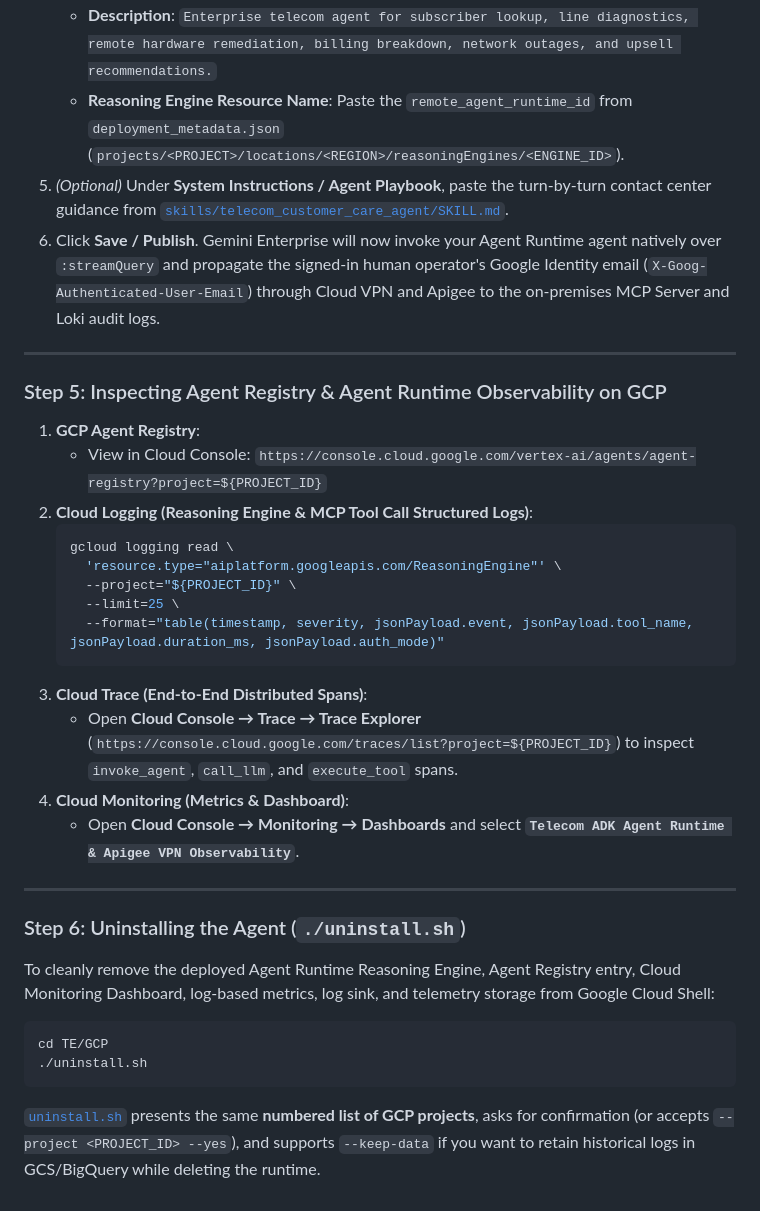
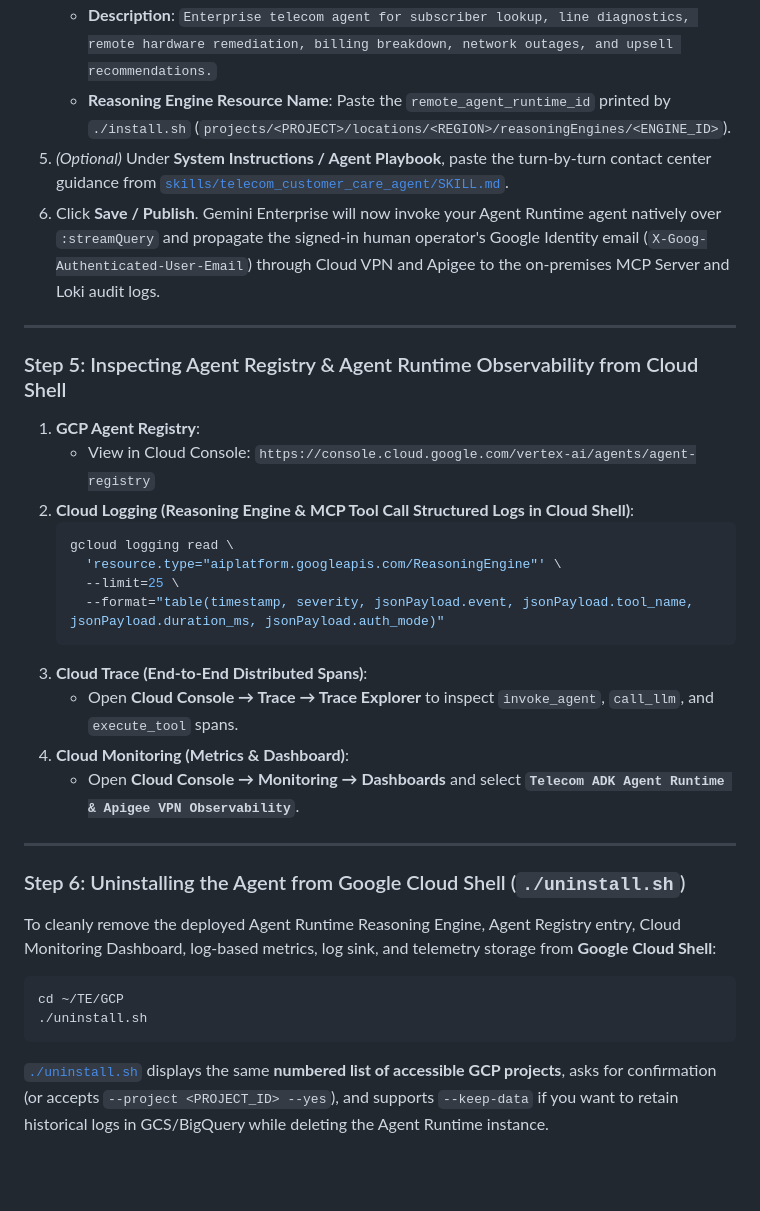
Before and after one commit to pradeesi/TE, a Markdown page: GCP/README.md, the part around one of its changes. GitHub-like rendering; blank space fills up the shorter version.

````diff
--- a/GCP/README.md
+++ b/GCP/README.md
@@ -269,38 +281,37 @@ To manually register the deployed Agent Runtime agent into your **Gemini Enterpr
 4. Choose **Vertex AI Agent Engine / ADK Agent (Reasoning Engine)**:
    - **Display Name**: `Telecom Customer Care Co-Pilot`
    - **Description**: `Enterprise telecom agent for subscriber lookup, line diagnostics, remote hardware remediation, billing breakdown, network outages, and upsell recommendations.`
-   - **Reasoning Engine Resource Name**: Paste the `remote_agent_runtime_id` from `deployment_metadata.json` (`projects/<PROJECT>/locations/<REGION>/reasoningEngines/<ENGINE_ID>`).
+   - **Reasoning Engine Resource Name**: Paste the `remote_agent_runtime_id` printed by `./install.sh` (`projects/<PROJECT>/locations/<REGION>/reasoningEngines/<ENGINE_ID>`).
 5. *(Optional)* Under **System Instructions / Agent Playbook**, paste the turn-by-turn contact center guidance from [`skills/telecom_customer_care_agent/SKILL.md`](file:///usr/local/google/home/pradeesi/Documents/jetski/TE/GCP/skills/telecom_customer_care_agent/SKILL.md).
 6. Click **Save / Publish**. Gemini Enterprise will now invoke your Agent Runtime agent natively over `:streamQuery` and propagate the signed-in human operator's Google Identity email (`X-Goog-Authenticated-User-Email`) through Cloud VPN and Apigee to the on-premises MCP Server and Loki audit logs.
 
 ---
 
-### Step 5: Inspecting Agent Registry & Agent Runtime Observability on GCP
+### Step 5: Inspecting Agent Registry & Agent Runtime Observability from Cloud Shell
 
 1. **GCP Agent Registry**:
-   - View in Cloud Console: `https://console.cloud.google.com/vertex-ai/agents/agent-registry?project=${PROJECT_ID}`
-2. **Cloud Logging (Reasoning Engine & MCP Tool Call Structured Logs)**:
+   - View in Cloud Console: `https://console.cloud.google.com/vertex-ai/agents/agent-registry`
+2. **Cloud Logging (Reasoning Engine & MCP Tool Call Structured Logs in Cloud Shell)**:
    ```bash
    gcloud logging read \
      'resource.type="aiplatform.googleapis.com/ReasoningEngine"' \
-     --project="${PROJECT_ID}" \
      --limit=25 \
      --format="table(timestamp, severity, jsonPayload.event, jsonPayload.tool_name, jsonPayload.duration_ms, jsonPayload.auth_mode)"
    ```
 3. **Cloud Trace (End-to-End Distributed Spans)**:
-   - Open **Cloud Console &rarr; Trace &rarr; Trace Explorer** (`https://console.cloud.google.com/traces/list?project=${PROJECT_ID}`) to inspect `invoke_agent`, `call_llm`, and `execute_tool` spans.
+   - Open **Cloud Console &rarr; Trace &rarr; Trace Explorer** to inspect `invoke_agent`, `call_llm`, and `execute_tool` spans.
 4. **Cloud Monitoring (Metrics & Dashboard)**:
    - Open **Cloud Console &rarr; Monitoring &rarr; Dashboards** and select **`Telecom ADK Agent Runtime & Apigee VPN Observability`**.
 
 ---
 
-### Step 6: Uninstalling the Agent (`./uninstall.sh`)
+### Step 6: Uninstalling the Agent from Google Cloud Shell (`./uninstall.sh`)
 
-To cleanly remove the deployed Agent Runtime Reasoning Engine, Agent Registry entry, Cloud Monitoring Dashboard, log-based metrics, log sink, and telemetry storage from Google Cloud Shell:
+To cleanly remove the deployed Agent Runtime Reasoning Engine, Agent Registry entry, Cloud Monitoring Dashboard, log-based metrics, log sink, and telemetry storage from **Google Cloud Shell**:
 
 ```bash
-cd TE/GCP
+cd ~/TE/GCP
 ./uninstall.sh
 ```
 
-[`uninstall.sh`](file:///usr/local/google/home/pradeesi/Documents/jetski/TE/GCP/uninstall.sh) presents the same **numbered list of GCP projects**, asks for confirmation (or accepts `--project <PROJECT_ID> --yes`), and supports `--keep-data` if you want to retain historical logs in GCS/BigQuery while deleting the runtime.
+[`./uninstall.sh`](file:///usr/local/google/home/pradeesi/Documents/jetski/TE/GCP/uninstall.sh) displays the same **numbered list of accessible GCP projects**, asks for confirmation (or accepts `--project <PROJECT_ID> --yes`), and supports `--keep-data` if you want to retain historical logs in GCS/BigQuery while deleting the Agent Runtime instance.
````
Also changed, not shown: other parts of GCP/README.md (+67 -55 lines).
